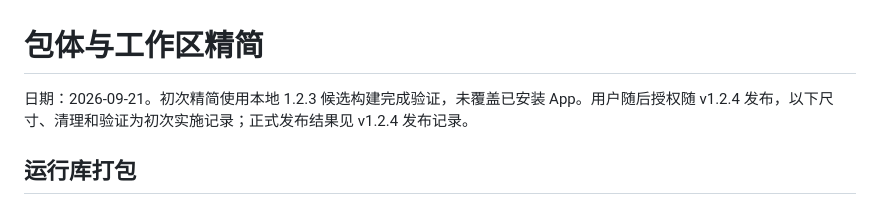
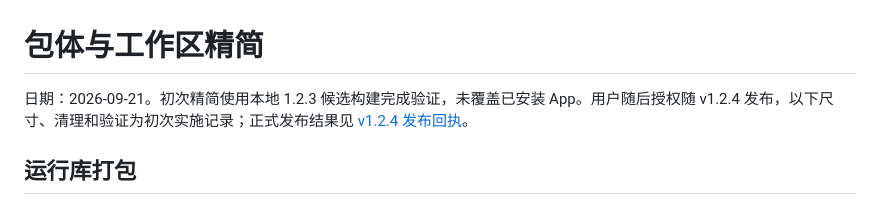
Before and after one commit to gbs00/Token_BI, a Markdown page: docs/MAINTENANCE_2026-09-21.md, the part around the change. GitHub-like rendering.

```diff
--- a/docs/MAINTENANCE_2026-09-21.md
+++ b/docs/MAINTENANCE_2026-09-21.md
@@ -1,6 +1,6 @@
 # 包体与工作区精简
 
-日期：2026-09-21。初次精简使用本地 1.2.3 候选构建完成验证，未覆盖已安装 App。用户随后授权随 v1.2.4 发布，以下尺寸、清理和验证为初次实施记录；正式发布结果见 v1.2.4 发布记录。
+日期：2026-09-21。初次精简使用本地 1.2.3 候选构建完成验证，未覆盖已安装 App。用户随后授权随 v1.2.4 发布，以下尺寸、清理和验证为初次实施记录；正式发布结果见 [v1.2.4 发布回执](releases/v1.2.4-verification.md)。
 
 ## 运行库打包
 
```
Also changed, not shown: CHANGELOG.md (+1 -0 lines), docs/releases/v1.2.4-verification.md (added, +41 -0 lines).
